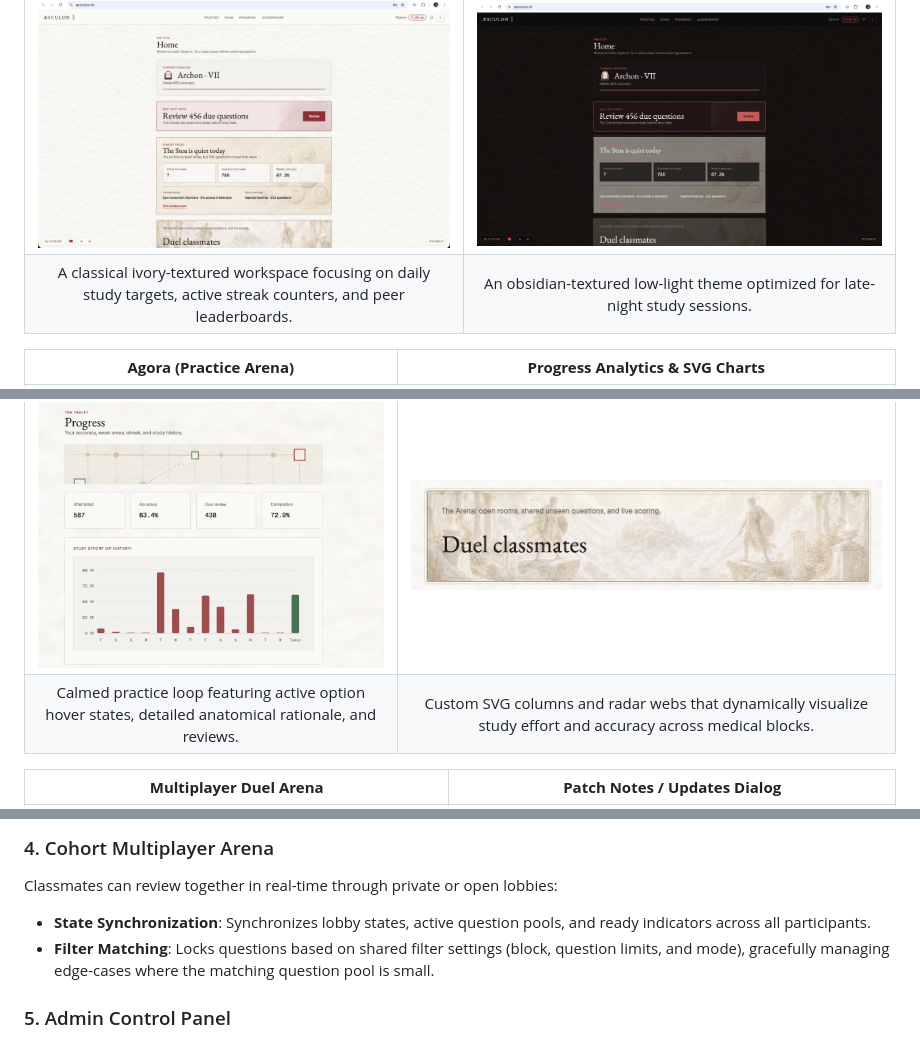
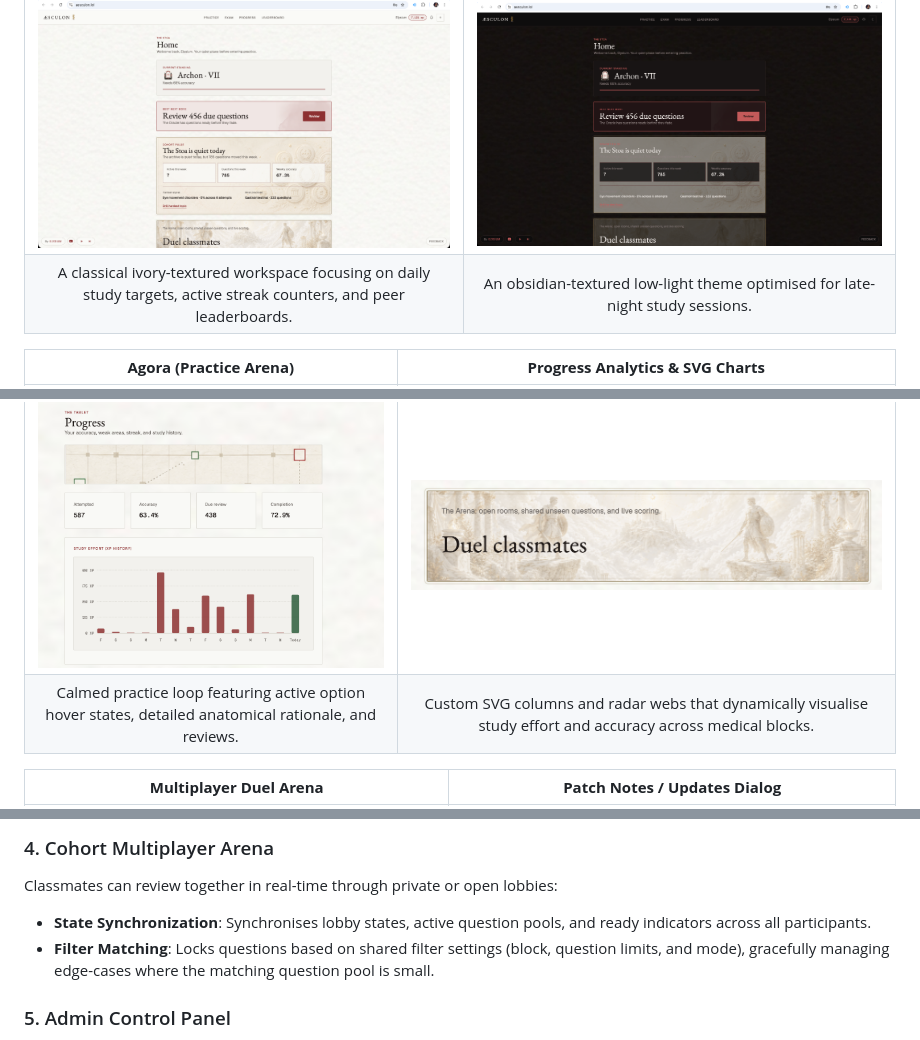
Before and after one commit to oceelysium/Aesculon-Showcase, a Markdown page: README.md, 3 parts joined by grey strips. Drawn GitHub-style.

```diff
--- a/README.md
+++ b/README.md
@@ -16,12 +16,12 @@
 | **Stoa (Home Dashboard) — Light Theme** | **Stoa (Home Dashboard) — Dark Theme** |
 |:---:|:---:|
 | ![Light Mode Dashboard](screenshots/stoa_dashboard_light.png) | ![Dark Mode Dashboard](screenshots/stoa_dashboard_dark.png) |
-| A classical ivory-textured workspace focusing on daily study targets, active streak counters, and peer leaderboards. | An obsidian-textured low-light theme optimized for late-night study sessions. |
+| A classical ivory-textured workspace focusing on daily study targets, active streak counters, and peer leaderboards. | An obsidian-textured low-light theme optimised for late-night study sessions. |
 
 | **Agora (Practice Arena)** | **Progress Analytics & SVG Charts** |
 |:---:|:---:|
 | ![Practice Screen](screenshots/spaced_repetition_practice.png) | ![Progress Page Charts](screenshots/progress_charts.png) |
-| Calmed practice loop featuring active option hover states, detailed anatomical rationale, and reviews. | Custom SVG columns and radar webs that dynamically visualize study effort and accuracy across medical blocks. |
+| Calmed practice loop featuring active option hover states, detailed anatomical rationale, and reviews. | Custom SVG columns and radar webs that dynamically visualise study effort and accuracy across medical blocks. |
 
 | **Multiplayer Duel Arena** | **Patch Notes / Updates Dialog** |
 |:---:|:---:|
@@ -51,7 +51,7 @@ The client-side interface is styled from scratch with plain CSS, using modern la
 
 ### 4. Cohort Multiplayer Arena
 Classmates can review together in real-time through private or open lobbies:
-* **State Synchronization**: Synchronizes lobby states, active question pools, and ready indicators across all participants.
+* **State Synchronization**: Synchronises lobby states, active question pools, and ready indicators across all participants.
 * **Filter Matching**: Locks questions based on shared filter settings (block, question limits, and mode), gracefully managing edge-cases where the matching question pool is small.
 
 ### 5. Admin Control Panel
```
Also changed, not shown: other parts of README.md (+8 -8 lines).
